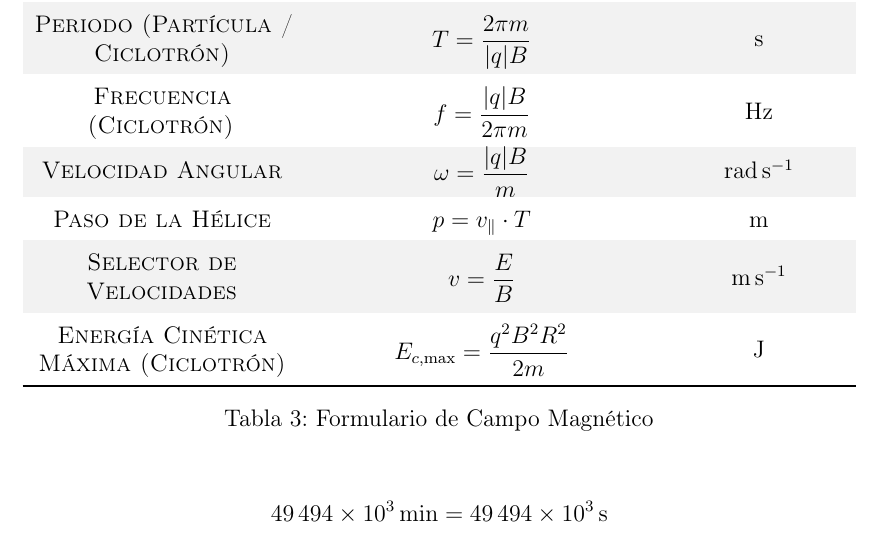
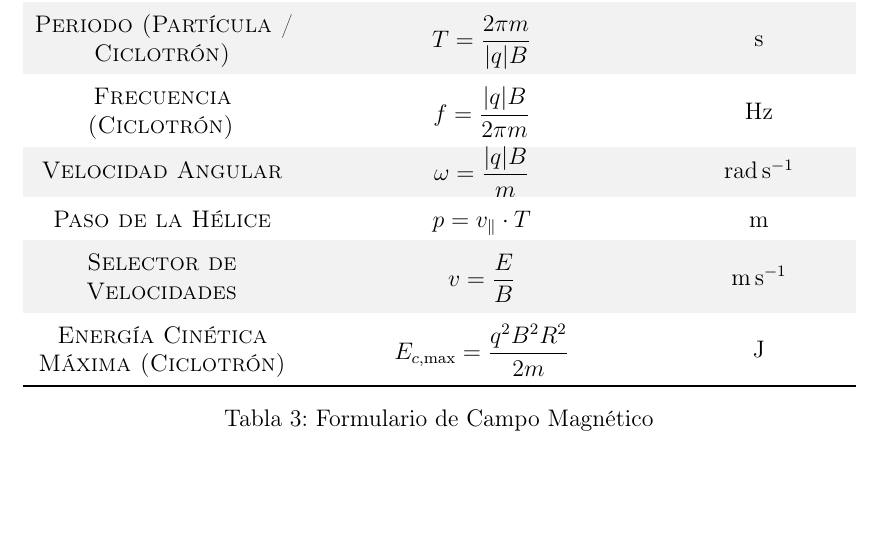
Before and after one commit to manu-snchz/Fisica-2-Bachillerato, a LaTeX document (document.tex): part of page 21 of 21, cut so that both start at the same text, the shorter picture padded with empty space. Compiled offline with pdfLaTeX.

Commit message:
Remove an unused LaTeX math equation.

```diff
--- a/document.tex
+++ b/document.tex
@@ -798,9 +798,6 @@ La frecuencia en la que hay que cambiar la \textbf{polaridad} de la corriente en
 	\label{MAGN_TABLAFORMULARIO}
 \end{table}
 
-\[
-\qty{49494e3}{\minute} = \qty{49494e3}{\second}
-\]
 
 
 \end{document}
```
Also changed, not shown: document.pdf, 3 other files.
